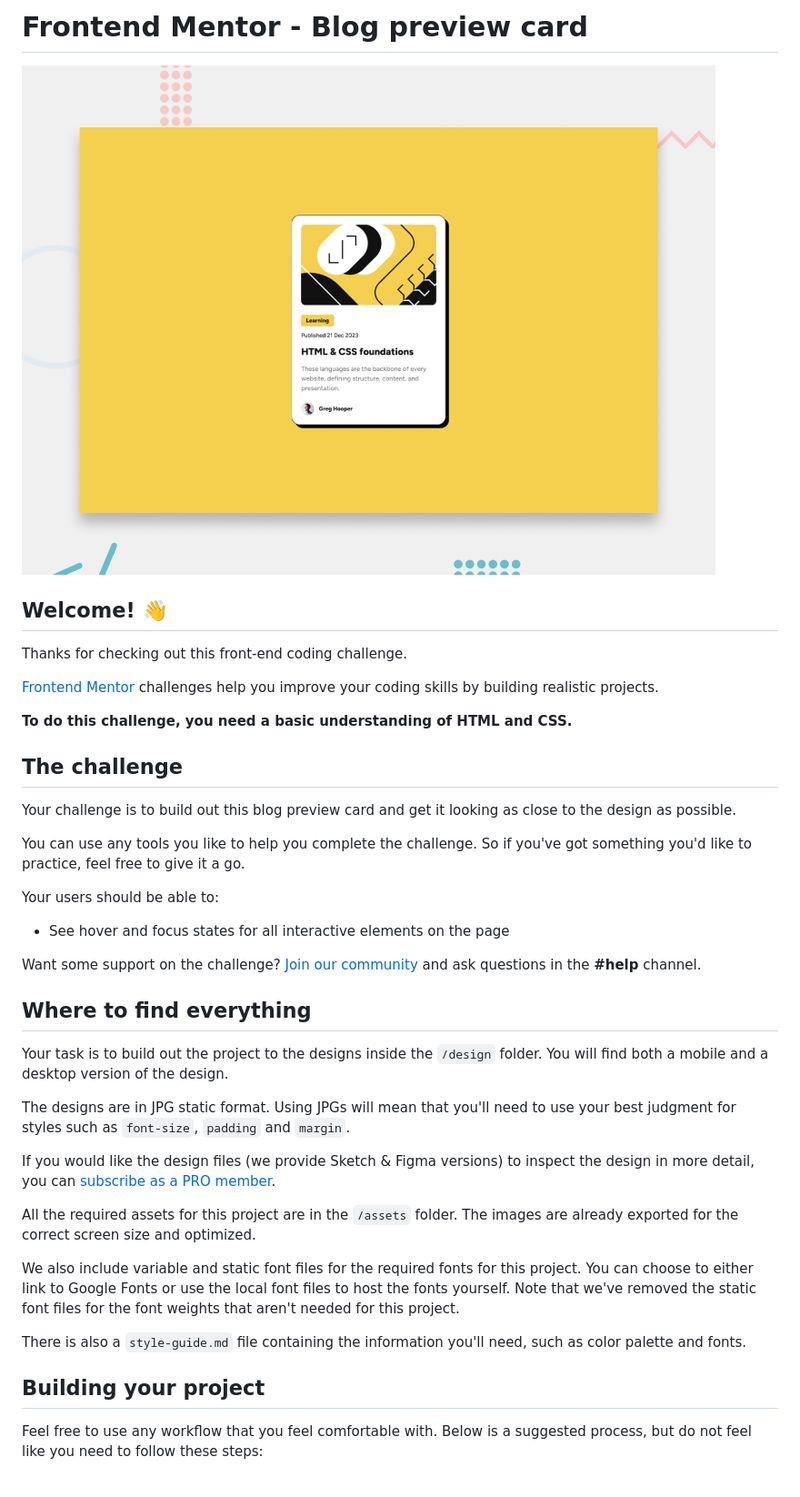
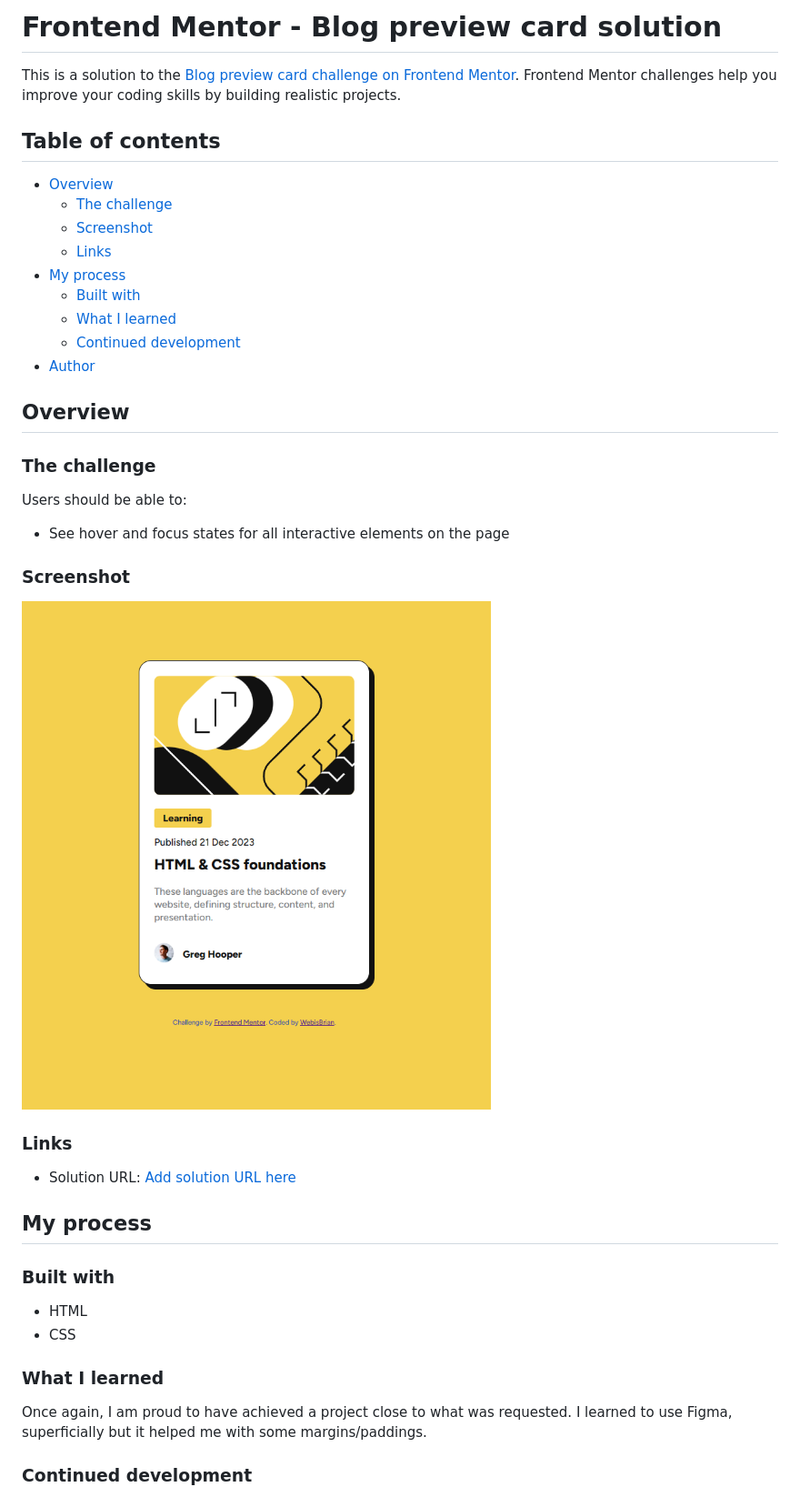
Before and after one commit to WebisBrian/2024-04_QRBlog_preview_card_main, a Markdown page: README.md, the part around the change printed below. Shown: that part at 91% size. GitHub-like rendering; pictures changed too: image.png (added).

Commit message:
Adding Readme & Picture of the project

```diff
--- a/README.md
+++ b/README.md
@@ -1,42 +1,46 @@
-# Frontend Mentor - Blog preview card
+# Frontend Mentor - Blog preview card solution
 
-![Design preview for the Blog preview card coding challenge](./design/desktop-preview.jpg)
+This is a solution to the [Blog preview card challenge on Frontend Mentor](https://www.frontendmentor.io/challenges/blog-preview-card-ckPaj01IcS). Frontend Mentor challenges help you improve your coding skills by building realistic projects.
 
-## Welcome! 👋
+## Table of contents
 
-Thanks for checking out this front-end coding challenge.
+- [Overview](#overview)
+  - [The challenge](#the-challenge)
+  - [Screenshot](#screenshot)
+  - [Links](#links)
+- [My process](#my-process)
+  - [Built with](#built-with)
+  - [What I learned](#what-i-learned)
+  - [Continued development](#continued-development)
+- [Author](#author)
 
-[Frontend Mentor](https://www.frontendmentor.io) challenges help you improve your coding skills by building realistic projects.
+## Overview
 
-**To do this challenge, you need a basic understanding of HTML and CSS.**
+### The challenge
 
-## The challenge
-
-Your challenge is to build out this blog preview card and get it looking as close to the design as possible.
-
-You can use any tools you like to help you complete the challenge. So if you've got something you'd like to practice, feel free to give it a go.
-
-Your users should be able to:
+Users should be able to:
 
 - See hover and focus states for all interactive elements on the page
 
-Want some support on the challenge? [Join our community](https://www.frontendmentor.io/community) and ask questions in the **#help** channel.
+### Screenshot
 
-## Where to find everything
+![WebisBrian - Blog Preview Card](image.png)
 
-Your task is to build out the project to the designs inside the `/design` folder. You will find both a mobile and a desktop version of the design.
+### Links
 
-The designs are in JPG static format. Using JPGs will mean that you'll need to use your best judgment for styles such as `font-size`, `padding` and `margin`.
+- Solution URL: [Add solution URL here](https://github.com/WebisBrian/WIB.blog-preview-card-main)
 
-If you would like the design files (we provide Sketch & Figma versions) to inspect the design in more detail, you can [subscribe as a PRO member](https://www.frontendmentor.io/pro).
+## My process
 
-All the required assets for this project are in the `/assets` folder. The images are already exported for the correct screen size and optimized.
+### Built with
 
-We also include variable and static font files for the required fonts for this project. You can choose to either link to Google Fonts or use the local font files to host the fonts yourself. Note that we've removed the static font files for the font weights that aren't needed for this project.
+- HTML
+- CSS
 
-There is also a `style-guide.md` file containing the information you'll need, such as color palette and fonts.
+### What I learned
 
-## Building your project
+Once again, I am proud to have achieved a project close to what was requested.
+I learned to use Figma, superficially but it helped me with some margins/paddings.
 
-Feel free to use any workflow that you feel comfortable with. Below is a suggested process, but do not feel like you need to follow these steps:
+### Continued development
 
```
Also changed, not shown: other parts of README.md (+5 -47 lines), README-template.md (deleted, +0 -110 lines), blog-preview-card-figma/README.md (added, +22 -0 lines).
